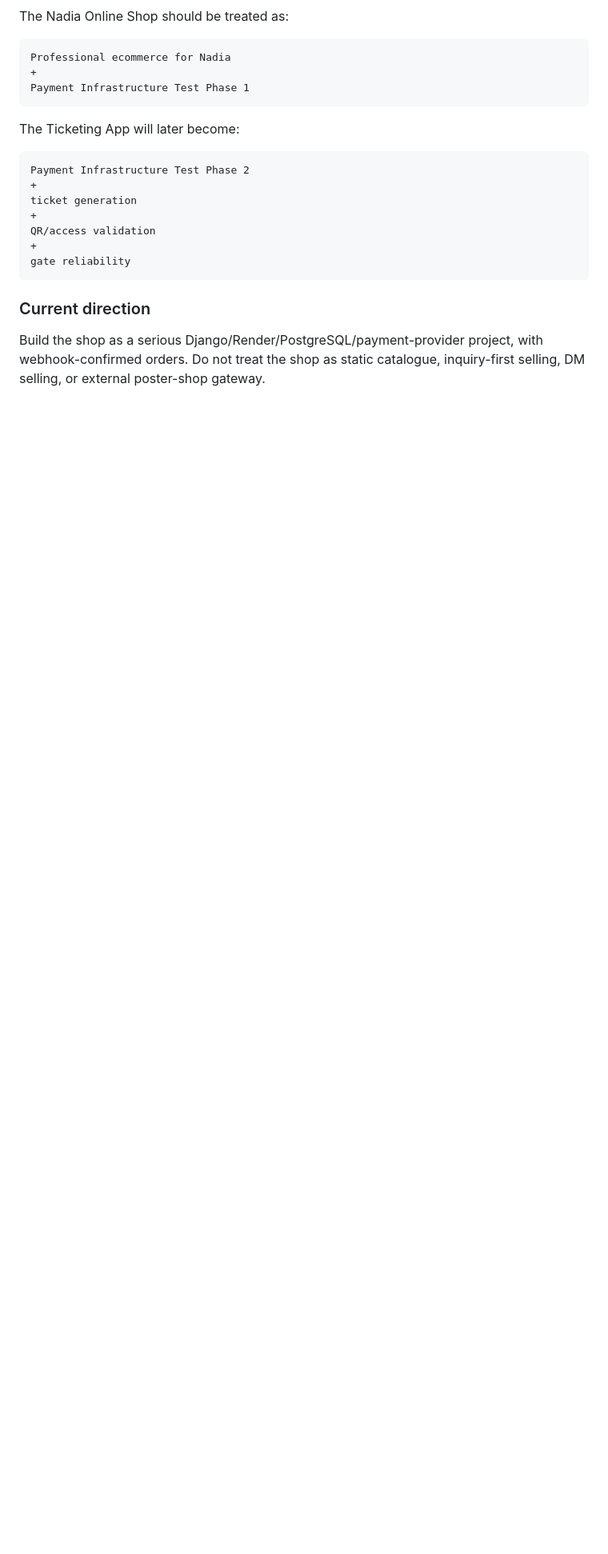
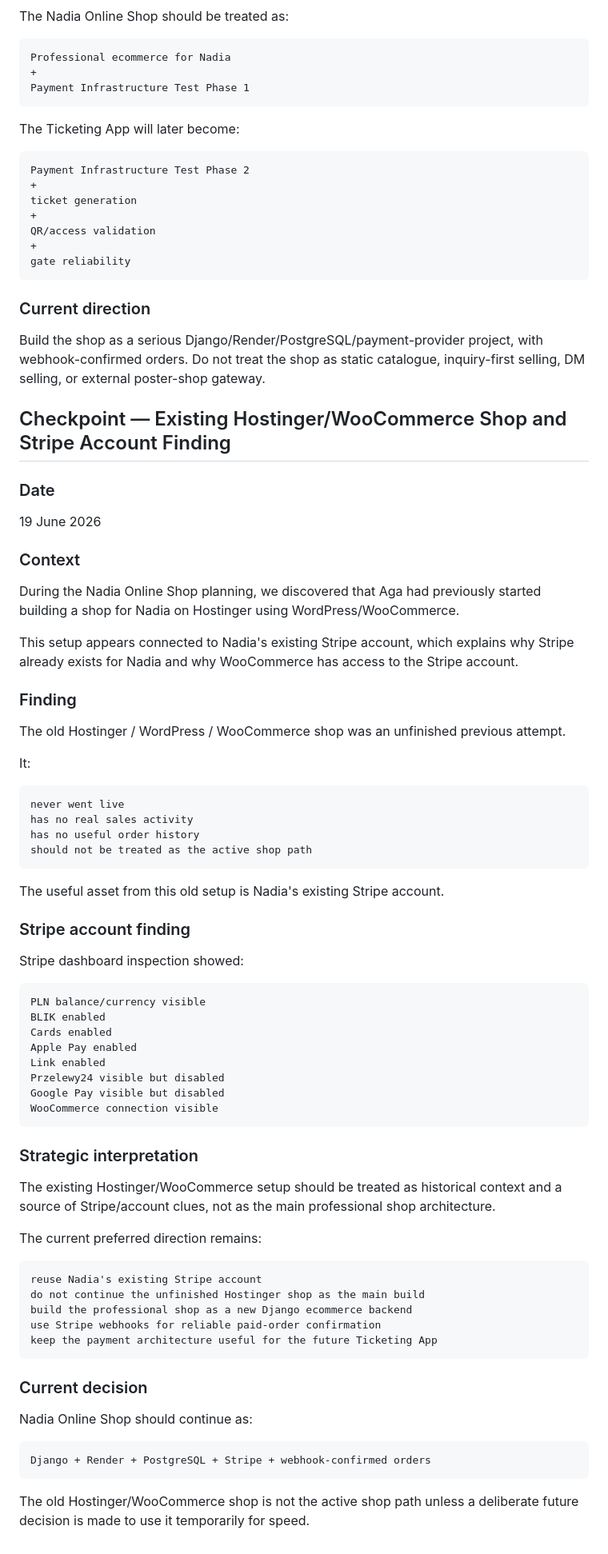
Before and after one commit to AgaKub/naku-tattoo-landing, a Markdown page: docs/checkpoints.md, the part around the change. Shown at 80% size. GitHub-like rendering; blank space fills up the shorter version.

Commit message:
Document existing Stripe and Hostinger shop finding

````diff
--- a/docs/checkpoints.md
+++ b/docs/checkpoints.md
@@ -1330,3 +1330,70 @@ gate reliability
 
 Build the shop as a serious Django/Render/PostgreSQL/payment-provider project, with webhook-confirmed orders.
 Do not treat the shop as static catalogue, inquiry-first selling, DM selling, or external poster-shop gateway.
+
+
+## Checkpoint — Existing Hostinger/WooCommerce Shop and Stripe Account Finding
+
+### Date
+
+19 June 2026
+
+### Context
+
+During the Nadia Online Shop planning, we discovered that Aga had previously started building a shop for Nadia on Hostinger using WordPress/WooCommerce.
+
+This setup appears connected to Nadia's existing Stripe account, which explains why Stripe already exists for Nadia and why WooCommerce has access to the Stripe account.
+
+### Finding
+
+The old Hostinger / WordPress / WooCommerce shop was an unfinished previous attempt.
+
+It:
+
+```text
+never went live
+has no real sales activity
+has no useful order history
+should not be treated as the active shop path
+```
+
+The useful asset from this old setup is Nadia's existing Stripe account.
+
+### Stripe account finding
+
+Stripe dashboard inspection showed:
+
+```text
+PLN balance/currency visible
+BLIK enabled
+Cards enabled
+Apple Pay enabled
+Link enabled
+Przelewy24 visible but disabled
+Google Pay visible but disabled
+WooCommerce connection visible
+```
+
+### Strategic interpretation
+
+The existing Hostinger/WooCommerce setup should be treated as historical context and a source of Stripe/account clues, not as the main professional shop architecture.
+
+The current preferred direction remains:
+
+```text
+reuse Nadia's existing Stripe account
+do not continue the unfinished Hostinger shop as the main build
+build the professional shop as a new Django ecommerce backend
+use Stripe webhooks for reliable paid-order confirmation
+keep the payment architecture useful for the future Ticketing App
+```
+
+### Current decision
+
+Nadia Online Shop should continue as:
+
+```text
+Django + Render + PostgreSQL + Stripe + webhook-confirmed orders
+```
+
+The old Hostinger/WooCommerce shop is not the active shop path unless a deliberate future decision is made to use it temporarily for speed.
````
